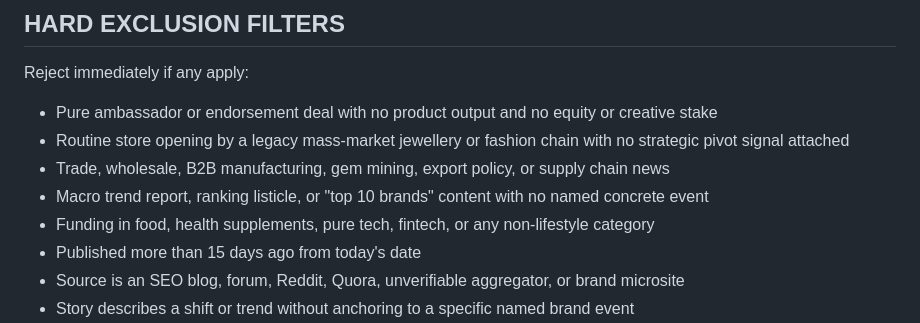
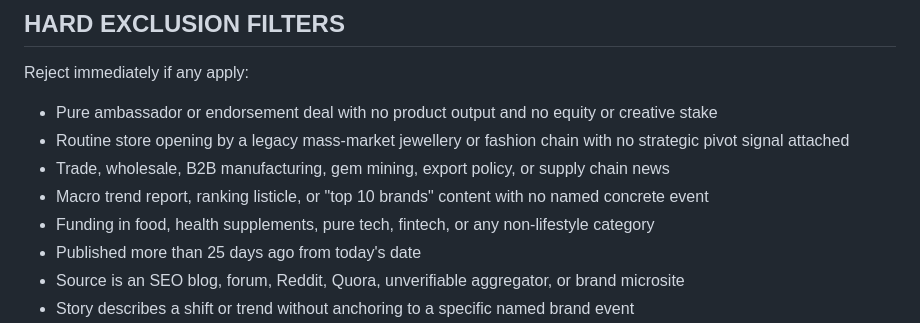
Before and after one commit to accountingbaba/boardroomcxo-tool, a Markdown page: prompts/boardroomcxo-industry-research-prompt-v1.md, the part around the change. GitHub-like rendering.

Commit message:
auto: update

```diff
--- a/prompts/boardroomcxo-industry-research-prompt-v1.md
+++ b/prompts/boardroomcxo-industry-research-prompt-v1.md
@@ -112,7 +112,7 @@ Reject immediately if any apply:
 - Trade, wholesale, B2B manufacturing, gem mining, export policy, or supply chain news
 - Macro trend report, ranking listicle, or "top 10 brands" content with no named concrete event
 - Funding in food, health supplements, pure tech, fintech, or any non-lifestyle category
-- Published more than 15 days ago from today's date
+- Published more than 25 days ago from today's date
 - Source is an SEO blog, forum, Reddit, Quora, unverifiable aggregator, or brand microsite
 - Story describes a shift or trend without anchoring to a specific named brand event
 - Already used as source material for a previous post in this tool (cross-session memory check — the tool's database maintains a log of all previously used source URLs)
```
